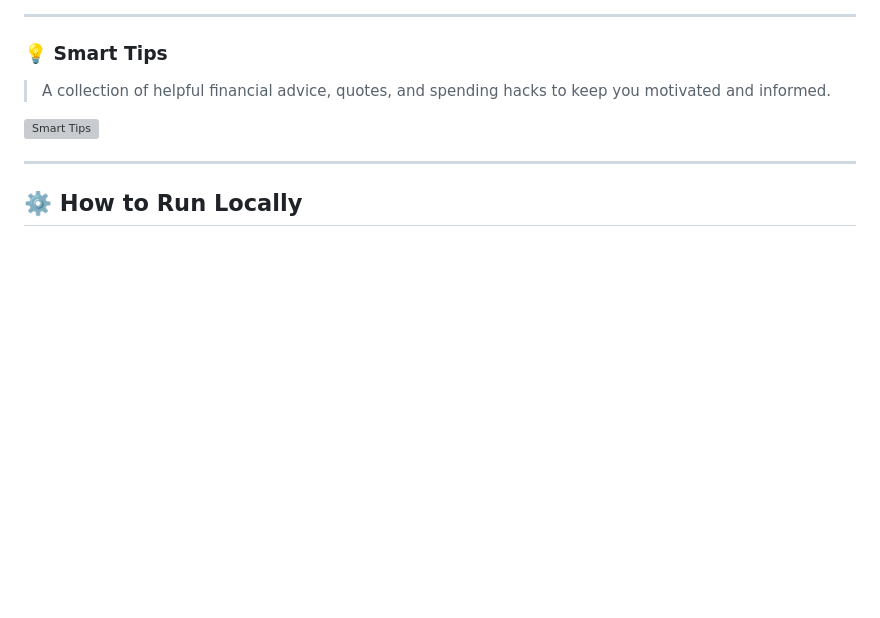
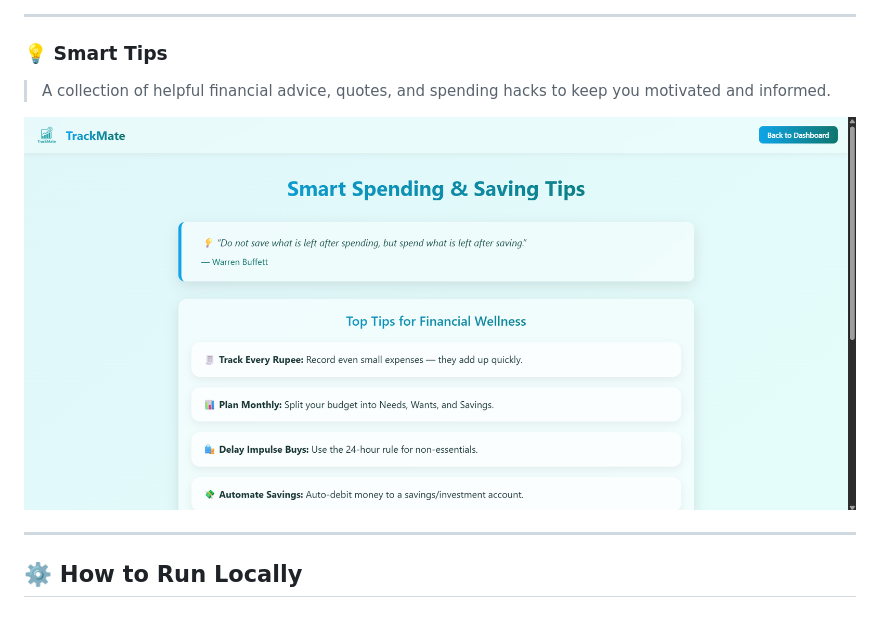
Before and after one commit to imrishu18/TrackMate_Smart_Expense_Tracker_System, a Markdown page: README.md, the part around the change. Rendered like a GitHub page; blank space fills up the shorter version; grey boxes are pictures that could not be loaded.

```diff
--- a/README.md
+++ b/README.md
@@ -111,7 +111,7 @@ You can:
 ### 💡 Smart Tips
 > A collection of helpful financial advice, quotes, and spending hacks to keep you motivated and informed.
 
-![Smart Tips](public/assets/screenshots/Smarttips.png)
+![Smart Tips](public/assets/screenshots/SmartTips.png)
 
 ---
 
```
